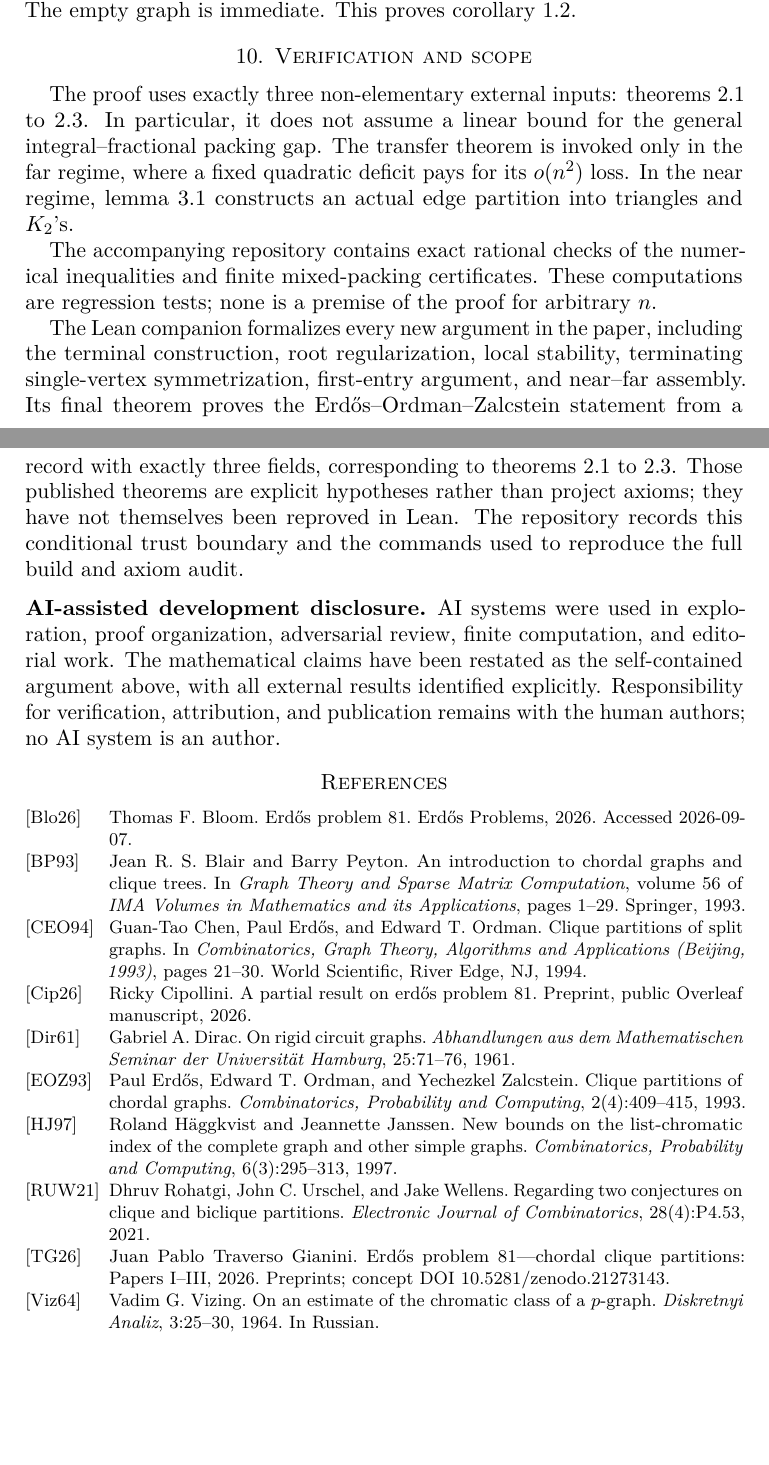
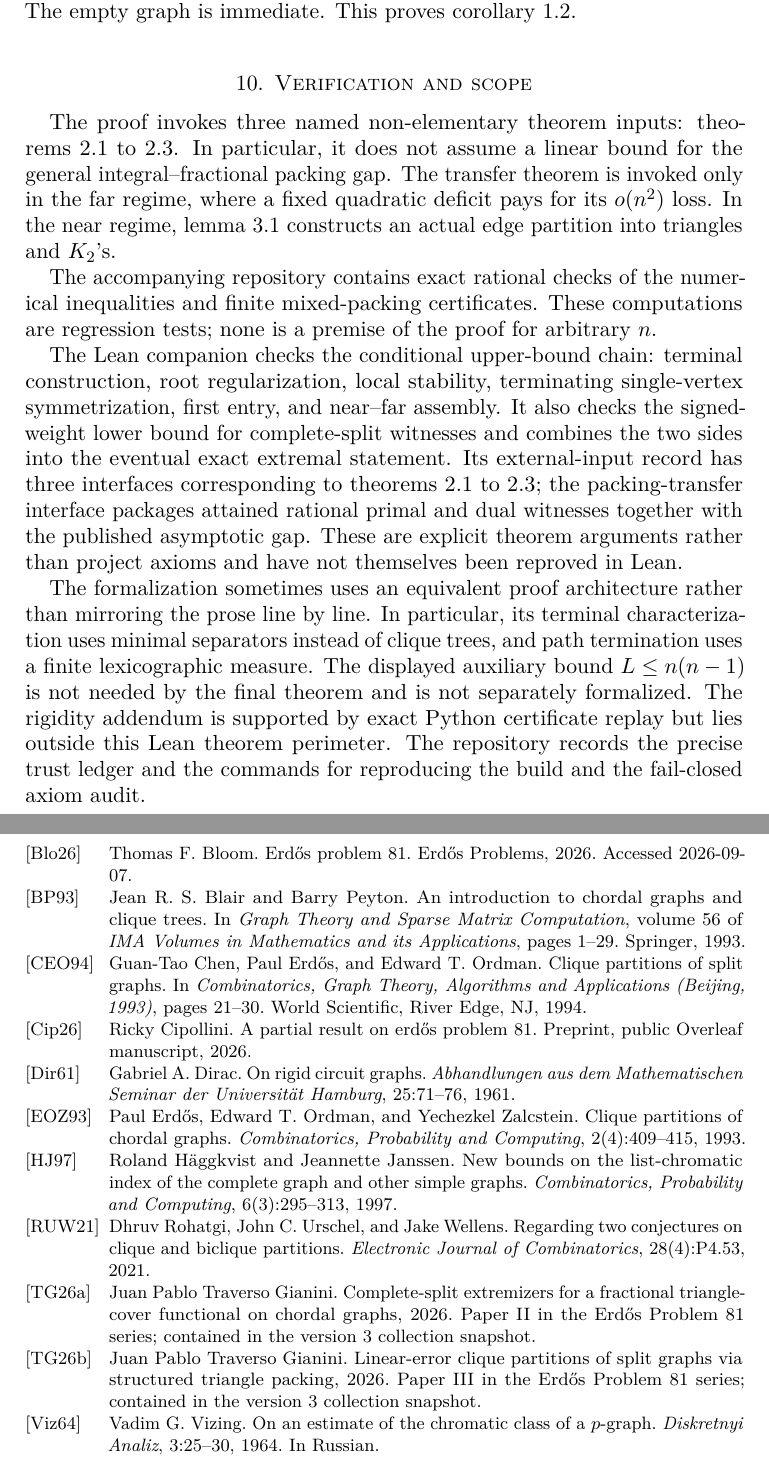
Before and after one commit to N0zoM1z0/erdos-81, a LaTeX paper (manuscript/main.tex, which reads manuscript/references.bib): two parts of pages 15 and 16 of 16 before the commit and two parts of pages 16 and 17 of 17 after it, joined at a grey line, cut so that both start at the same text, the shorter picture padded with empty space. The pictures show the PDF file manuscript/main.pdf that the author committed with the source.

Commit message:
Clarify attribution and formalization scope

```diff
--- a/manuscript/main.tex
+++ b/manuscript/main.tex
@@ -1029,7 +1056,7 @@ This proves \cref{cor:erdos81}.
 
 \section{Verification and scope}
 
-The proof uses exactly three non-elementary external inputs:
+The proof invokes three named non-elementary theorem inputs:
 \cref{thm:vizing,thm:HJ,thm:packing-transfer}.  In particular, it does not
 assume a linear bound for the general integral--fractional packing gap.  The
 transfer theorem is invoked only in the far regime, where a fixed quadratic
@@ -1041,23 +1068,26 @@ The accompanying repository contains exact rational checks of the numerical
 inequalities and finite mixed-packing certificates.  These computations are
 regression tests; none is a premise of the proof for arbitrary $n$.
 
-The Lean companion formalizes every new argument in the paper, including the
-terminal construction, root regularization, local stability, terminating
-single-vertex symmetrization, first-entry argument, and near--far assembly.
-Its final theorem proves the Erd\H{o}s--Ordman--Zalcstein statement from a
-record with exactly three fields, corresponding to
-\cref{thm:vizing,thm:HJ,thm:packing-transfer}.  Those published theorems are
-explicit hypotheses rather than project axioms; they have not themselves been
-reproved in Lean.  The repository records this conditional trust boundary and
-the commands used to reproduce the full build and axiom audit.
+The Lean companion checks the conditional upper-bound chain: terminal
+construction, root regularization, local stability, terminating
+single-vertex symmetrization, first entry, and near--far assembly.  It also
+checks the signed-weight lower bound for complete-split witnesses and combines
+the two sides into the eventual exact extremal statement.  Its external-input
+record has three interfaces corresponding to
+\cref{thm:vizing,thm:HJ,thm:packing-transfer}; the packing-transfer interface
+packages attained rational primal and dual witnesses together with the
+published asymptotic gap.  These are explicit theorem arguments rather than
+project axioms and have not themselves been reproved in Lean.
 
-\subsection*{AI-assisted development disclosure}
-
-AI systems were used in exploration, proof organization, adversarial review,
-finite computation, and editorial work.  The mathematical claims have been
-restated as the self-contained argument above, with all external results
-identified explicitly.  Responsibility for verification, attribution, and
-publication remains with the human authors; no AI system is an author.
+The formalization sometimes uses an equivalent proof architecture rather
+than mirroring the prose line by line.  In particular, its terminal
+characterization uses minimal separators instead of clique trees, and path
+termination uses a finite lexicographic measure.  The displayed auxiliary
+bound $L\leq n(n-1)$ is not needed by the final theorem and is not separately
+formalized.  The rigidity addendum is supported by exact Python certificate
+replay but lies outside this Lean theorem perimeter.  The repository records
+the precise trust ledger and the commands for reproducing the build and the
+fail-closed axiom audit.
 
 \bibliographystyle{alpha}
 \bibliography{references}
--- a/manuscript/references.bib
+++ b/manuscript/references.bib
@@ -82,9 +82,18 @@
   author       = {Traverso Gianini, Juan Pablo},
-  title        = {Erd{\H{o}}s Problem 81---Chordal Clique Partitions:
-                  Papers {I--III}},
+  title        = {Complete-Split Extremizers for a Fractional Triangle-Cover
+                  Functional on Chordal Graphs},
   year         = {2026},
-  version      = {v3},
+  version      = {1.2},
   publisher    = {Zenodo},
   doi          = {10.5281/zenodo.22064657},
   url          = {https://doi.org/10.5281/zenodo.22064657},
-  note         = {Preprints; concept DOI 10.5281/zenodo.21273143}
+  note         = {Paper II in the Erd{\H{o}}s Problem 81 series; contained in
+                  the version 3 collection snapshot}
+}
+
+@misc{TraversoPaperIII2026,
+  author       = {Traverso Gianini, Juan Pablo},
+  title        = {Linear-Error Clique Partitions of Split Graphs via
+                  Structured Triangle Packing},
+  year         = {2026},
+  version      = {1.5},
@@ -91,3 +103,5 @@
+  note         = {Paper III in the Erd{\H{o}}s Problem 81 series; contained in
+                  the version 3 collection snapshot}
 }
 
 @unpublished{Cipollini2026,
```
Also changed, not shown: manuscript/main.pdf, manuscript/main.tex (51 more changed lines), manuscript/references.bib (5 more changed lines).
